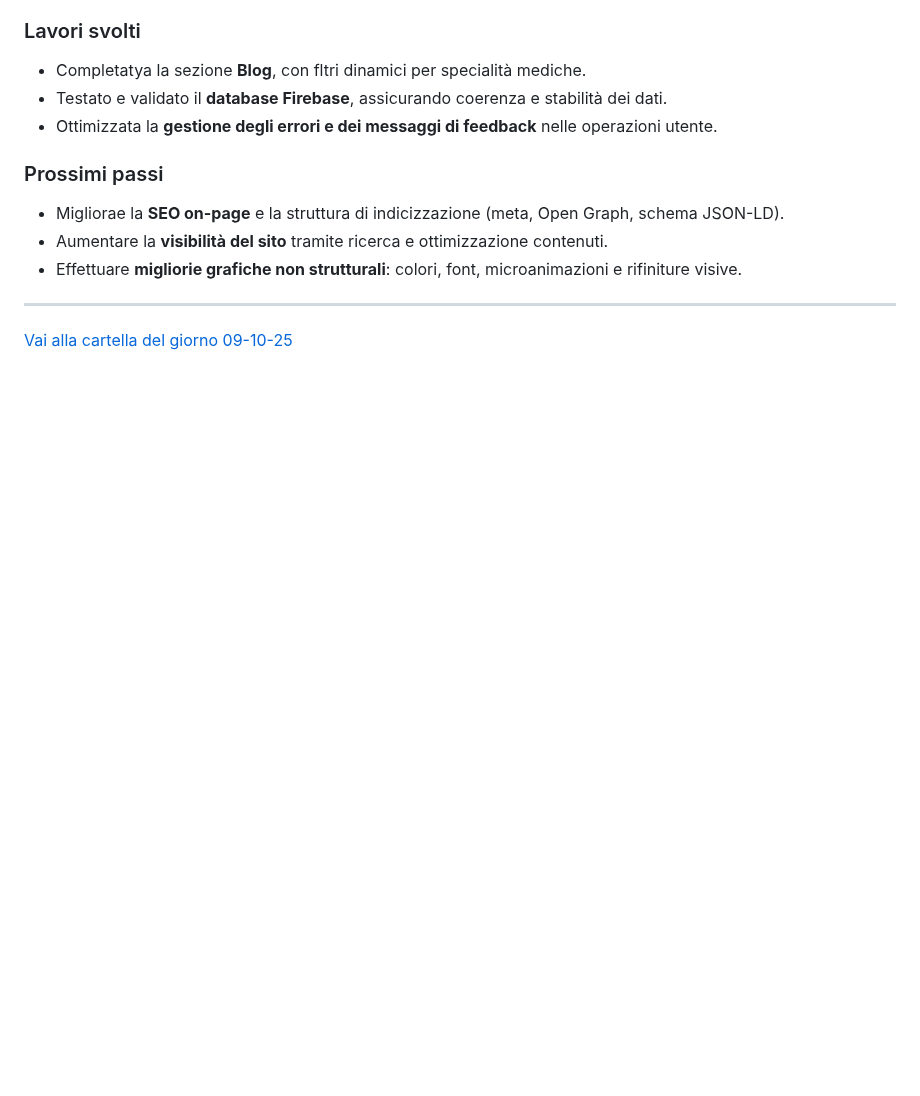
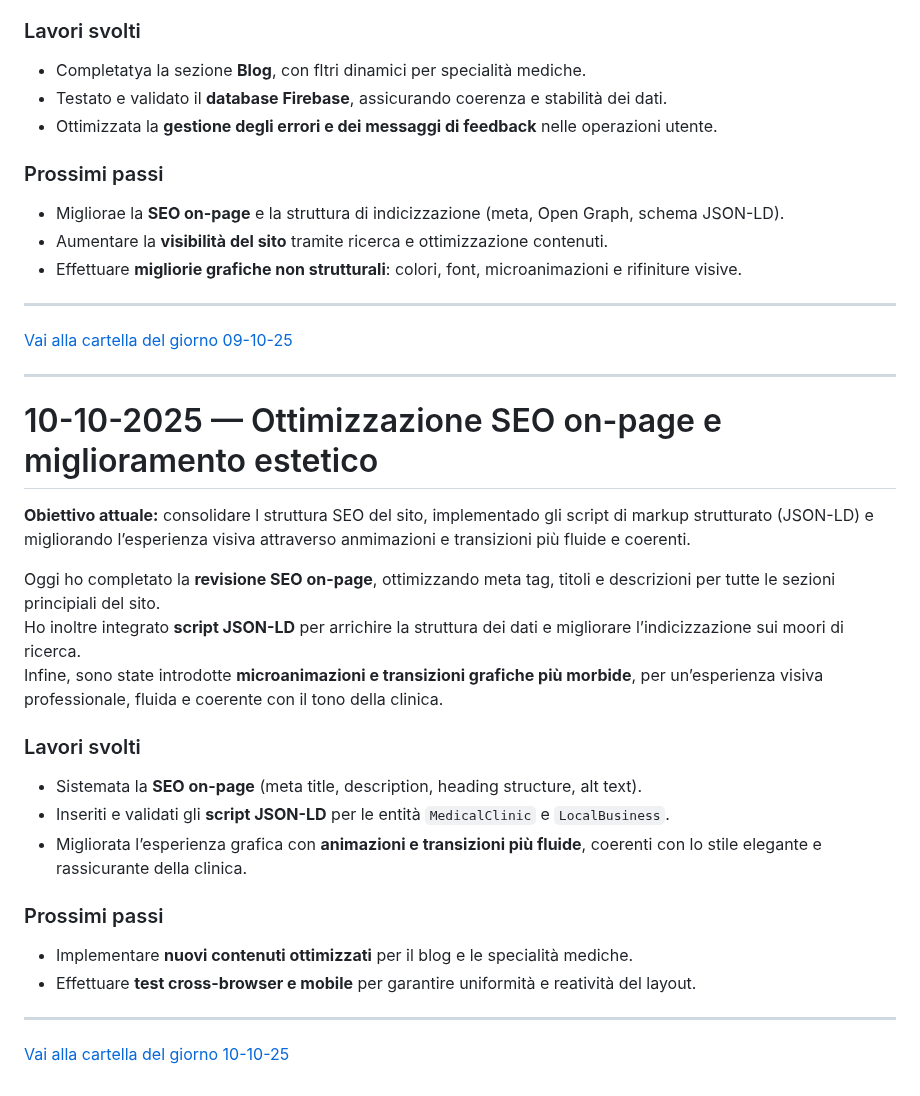
Before and after one commit to simonesugliano/progetto-clinica-privata, a Markdown page: README.md, the part around the change. GitHub-like rendering; blank space fills up the shorter version.

```diff
--- a/README.md
+++ b/README.md
@@ -219,3 +219,25 @@ Il sistema risulta ora **stabile, fluido e completamente operativo**.
 
 ---
 [Vai alla cartella del giorno 09-10-25](./09-10/)
+
+---
+
+# 10-10-2025 — Ottimizzazione SEO on-page e miglioramento estetico
+
+**Obiettivo attuale:** consolidare l struttura SEO del sito, implementado gli script di markup strutturato (JSON-LD) e migliorando l’esperienza visiva attraverso anmimazioni e transizioni più fluide e coerenti.
+
+Oggi ho completato la **revisione SEO on-page**, ottimizzando meta tag, titoli e descrizioni per tutte le sezioni principiali del sito.
+Ho inoltre integrato **script JSON-LD** per arrichire la struttura dei dati e migliorare l’indicizzazione sui moori di ricerca.
+Infine, sono state introdotte **microanimazioni e transizioni grafiche più morbide**, per un’esperienza visiva professionale, fluida e coerente con il tono della clinica.
+
+### Lavori svolti
+- Sistemata la **SEO on-page** (meta title, description, heading structure, alt text).
+- Inseriti e validati gli **script JSON-LD** per le entità `MedicalClinic` e `LocalBusiness`.
+- Migliorata l’esperienza grafica con **animazioni e transizioni più fluide**, coerenti con lo stile elegante e rassicurante della clinica.
+
+### Prossimi passi
+- Implementare **nuovi contenuti ottimizzati** per il blog e le specialità mediche.
+- Effettuare **test cross-browser e mobile** per garantire uniformità e reatività del layout.
+
+---
+[Vai alla cartella del giorno 10-10-25](./10-10/)
```
